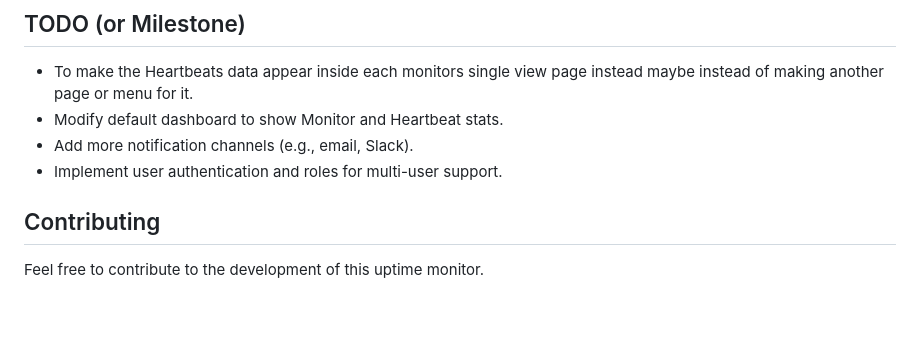
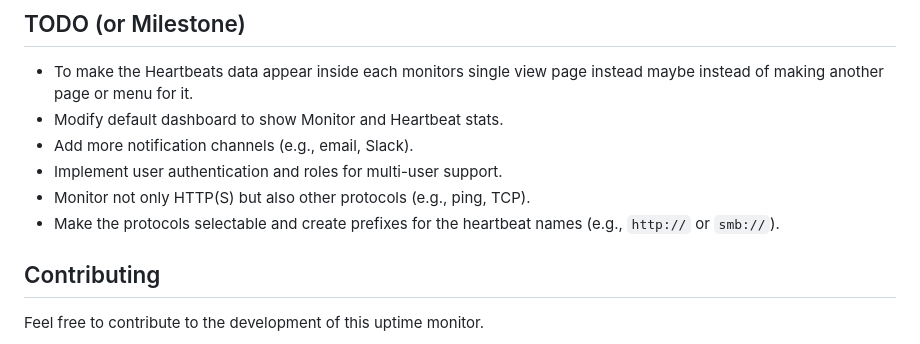
Before and after one commit to Rinfella/uptime-monitor-filament, a Markdown page: README.md, the part around the change. Drawn GitHub-style; blank space fills up the shorter version.

Commit message:
updated readme for another possible feature..
also this is a RESTORE POINT. Everything work until i merge heartbeat
and Monitor on the Filament side.

```diff
--- a/README.md
+++ b/README.md
@@ -76,6 +76,8 @@ Access the Filament admin panel by navigating to `/admin` in your browser. From
 - Modify default dashboard to show Monitor and Heartbeat stats.
 - Add more notification channels (e.g., email, Slack).
 - Implement user authentication and roles for multi-user support.
+- Monitor not only HTTP(S) but also other protocols (e.g., ping, TCP).
+- Make the protocols selectable and create prefixes for the heartbeat names (e.g., `http://` or `smb://`).
 
 
 ## Contributing
```
